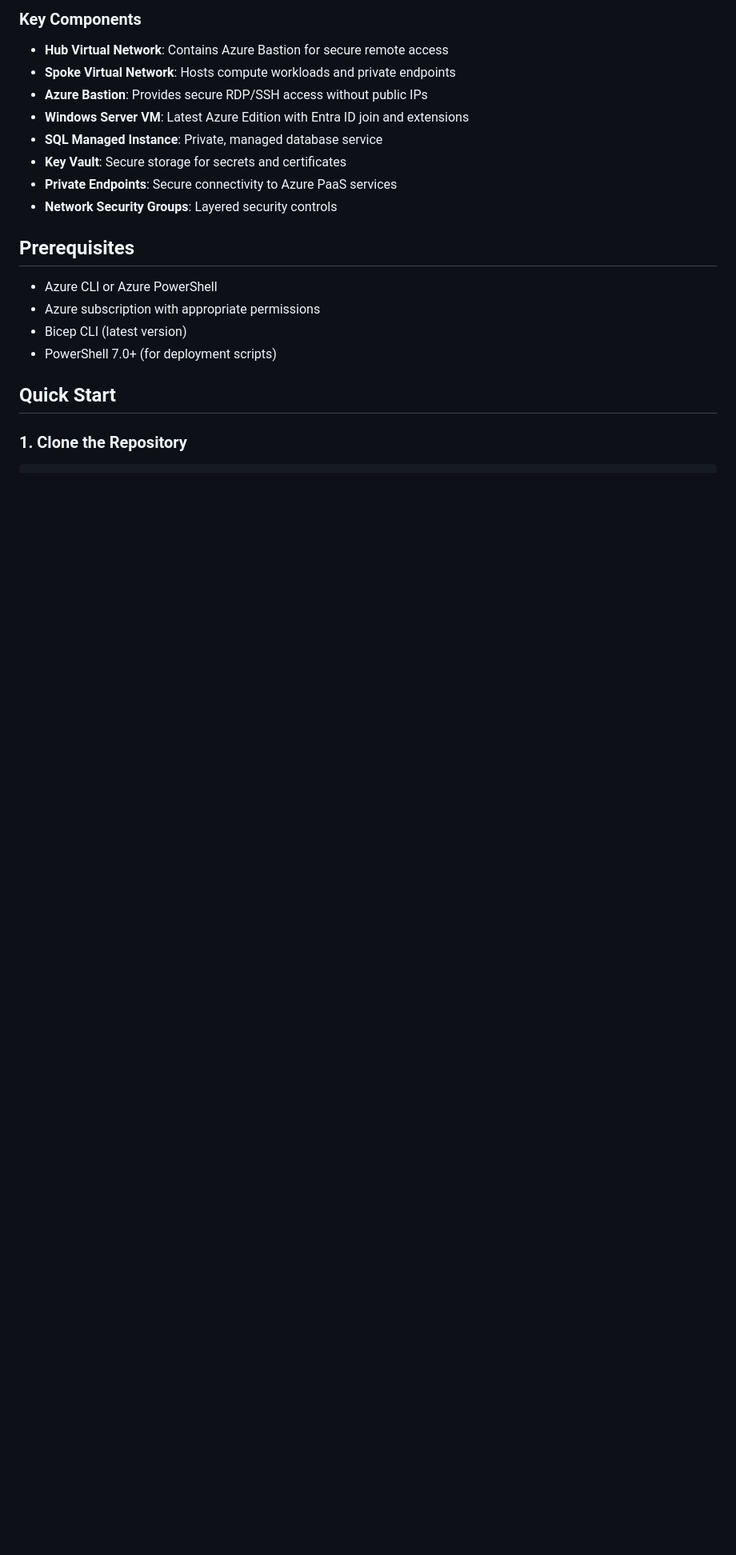
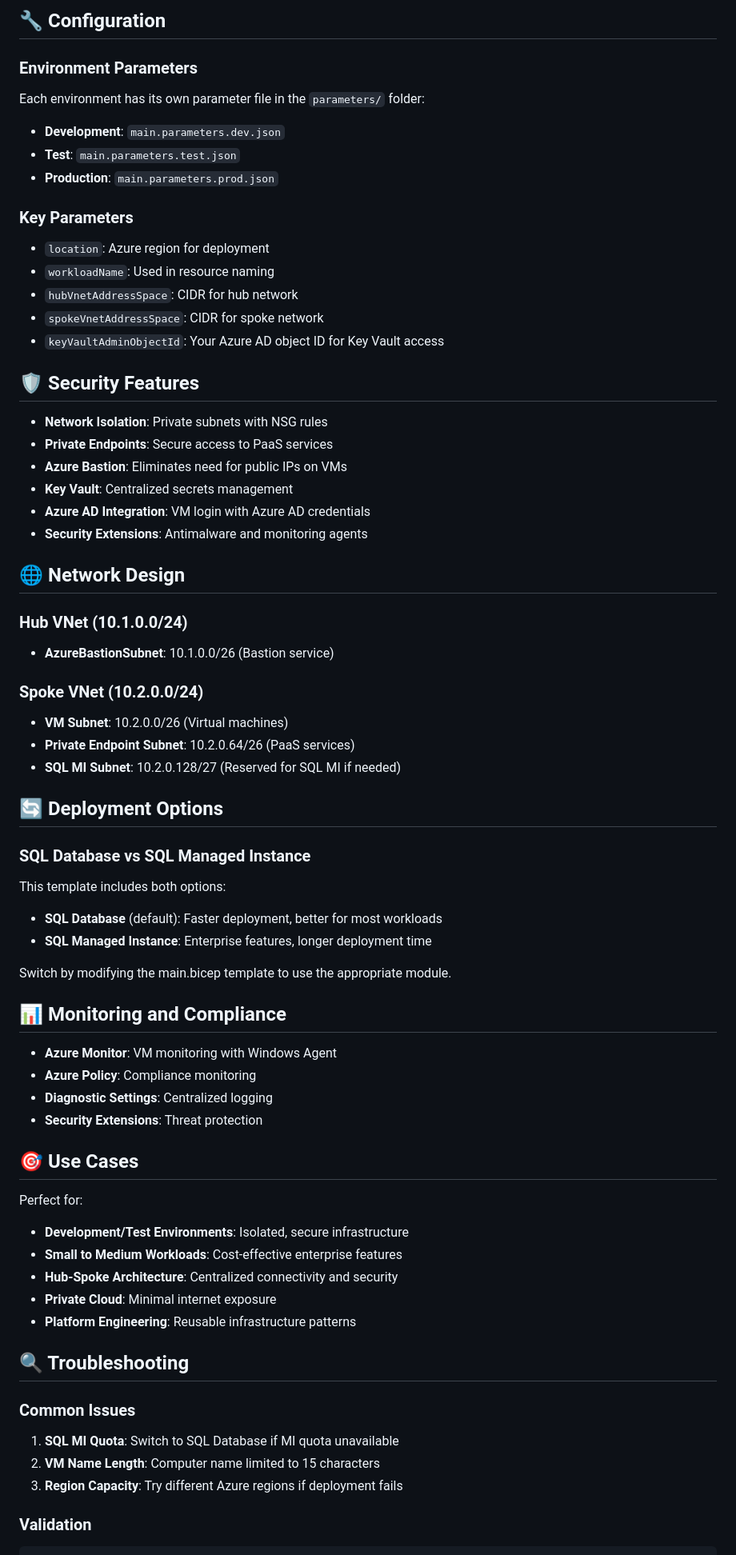
Before and after one commit to kbabbington-ms/azure-hub-spoke-infrastructure, a Markdown page: README.md, the part around one of its changes. Shown at 80% size. Rendered like a GitHub page; blank space fills up the shorter version.

````diff
--- a/README.md
+++ b/README.md
@@ -28,24 +79,71 @@ The solution deploys a **hub-spoke network topology** with the following compone
 ```
 
-### Key Components
+## 🔧 Configuration
 
-- **Hub Virtual Network**: Contains Azure Bastion for secure remote access
-- **Spoke Virtual Network**: Hosts compute workloads and private endpoints
-- **Azure Bastion**: Provides secure RDP/SSH access without public IPs
-- **Windows Server VM**: Latest Azure Edition with Entra ID join and extensions
-- **SQL Managed Instance**: Private, managed database service
-- **Key Vault**: Secure storage for secrets and certificates
-- **Private Endpoints**: Secure connectivity to Azure PaaS services
-- **Network Security Groups**: Layered security controls
+### Environment Parameters
+Each environment has its own parameter file in the `parameters/` folder:
 
-## Prerequisites
+- **Development**: `main.parameters.dev.json`
+- **Test**: `main.parameters.test.json`
+- **Production**: `main.parameters.prod.json`
 
-- Azure CLI or Azure PowerShell
-- Azure subscription with appropriate permissions
-- Bicep CLI (latest version)
-- PowerShell 7.0+ (for deployment scripts)
+### Key Parameters
+- `location`: Azure region for deployment
+- `workloadName`: Used in resource naming
+- `hubVnetAddressSpace`: CIDR for hub network
+- `spokeVnetAddressSpace`: CIDR for spoke network
+- `keyVaultAdminObjectId`: Your Azure AD object ID for Key Vault access
 
-## Quick Start
+## 🛡️ Security Features
 
-### 1. Clone the Repository
+- **Network Isolation**: Private subnets with NSG rules
+- **Private Endpoints**: Secure access to PaaS services
+- **Azure Bastion**: Eliminates need for public IPs on VMs
+- **Key Vault**: Centralized secrets management
+- **Azure AD Integration**: VM login with Azure AD credentials
+- **Security Extensions**: Antimalware and monitoring agents
+
+## 🌐 Network Design
+
+### Hub VNet (10.1.0.0/24)
+- **AzureBastionSubnet**: 10.1.0.0/26 (Bastion service)
+
+### Spoke VNet (10.2.0.0/24)
+- **VM Subnet**: 10.2.0.0/26 (Virtual machines)
+- **Private Endpoint Subnet**: 10.2.0.64/26 (PaaS services)
+- **SQL MI Subnet**: 10.2.0.128/27 (Reserved for SQL MI if needed)
+
+## 🔄 Deployment Options
+
+### SQL Database vs SQL Managed Instance
+This template includes both options:
+- **SQL Database** (default): Faster deployment, better for most workloads
+- **SQL Managed Instance**: Enterprise features, longer deployment time
+
+Switch by modifying the main.bicep template to use the appropriate module.
+
+## 📊 Monitoring and Compliance
+
+- **Azure Monitor**: VM monitoring with Windows Agent
+- **Azure Policy**: Compliance monitoring
+- **Diagnostic Settings**: Centralized logging
+- **Security Extensions**: Threat protection
+
+## 🎯 Use Cases
+
+Perfect for:
+- **Development/Test Environments**: Isolated, secure infrastructure
+- **Small to Medium Workloads**: Cost-effective enterprise features
+- **Hub-Spoke Architecture**: Centralized connectivity and security
+- **Private Cloud**: Minimal internet exposure
+- **Platform Engineering**: Reusable infrastructure patterns
+
+## 🔍 Troubleshooting
+
+### Common Issues
+1. **SQL MI Quota**: Switch to SQL Database if MI quota unavailable
+2. **VM Name Length**: Computer name limited to 15 characters
+3. **Region Capacity**: Try different Azure regions if deployment fails
+
+### Validation
 ```bash
````
Also changed, not shown: other parts of README.md (+93 -182 lines).
